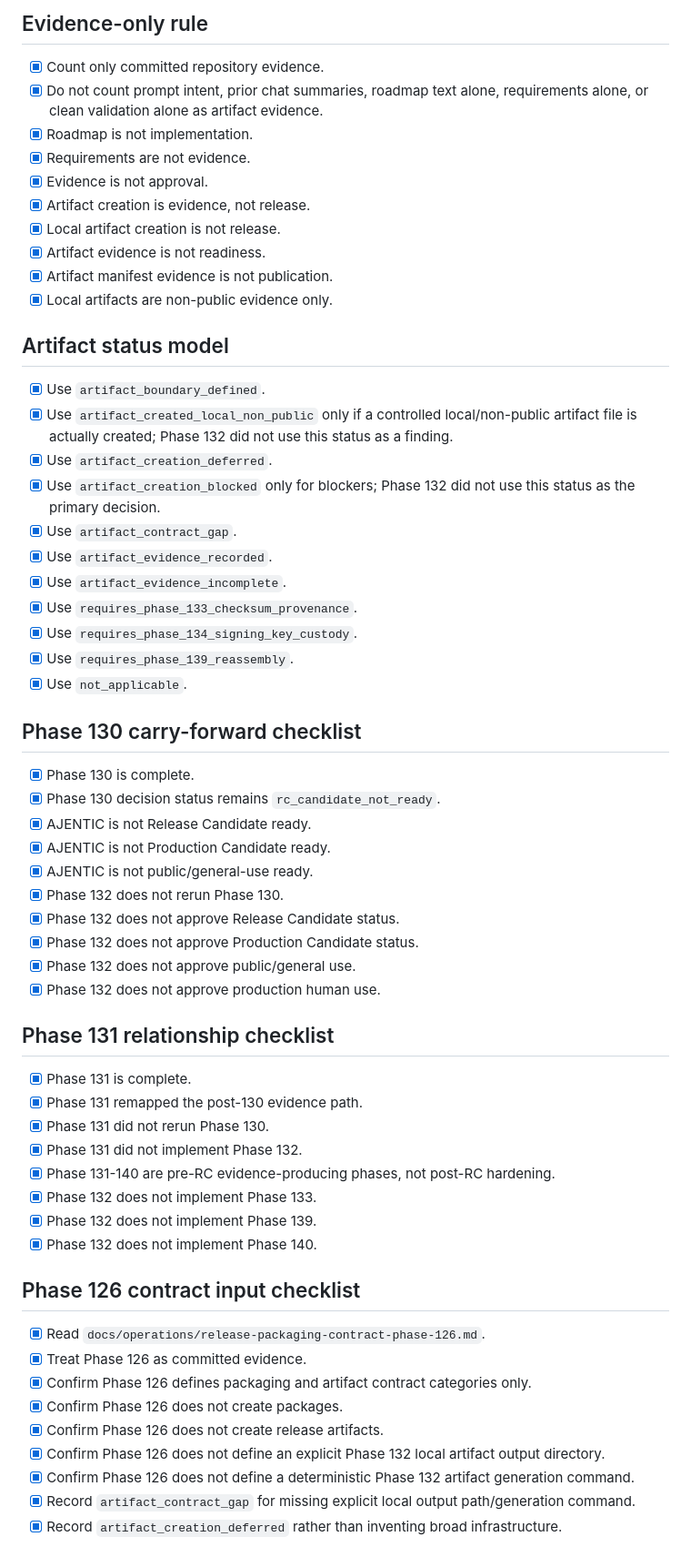
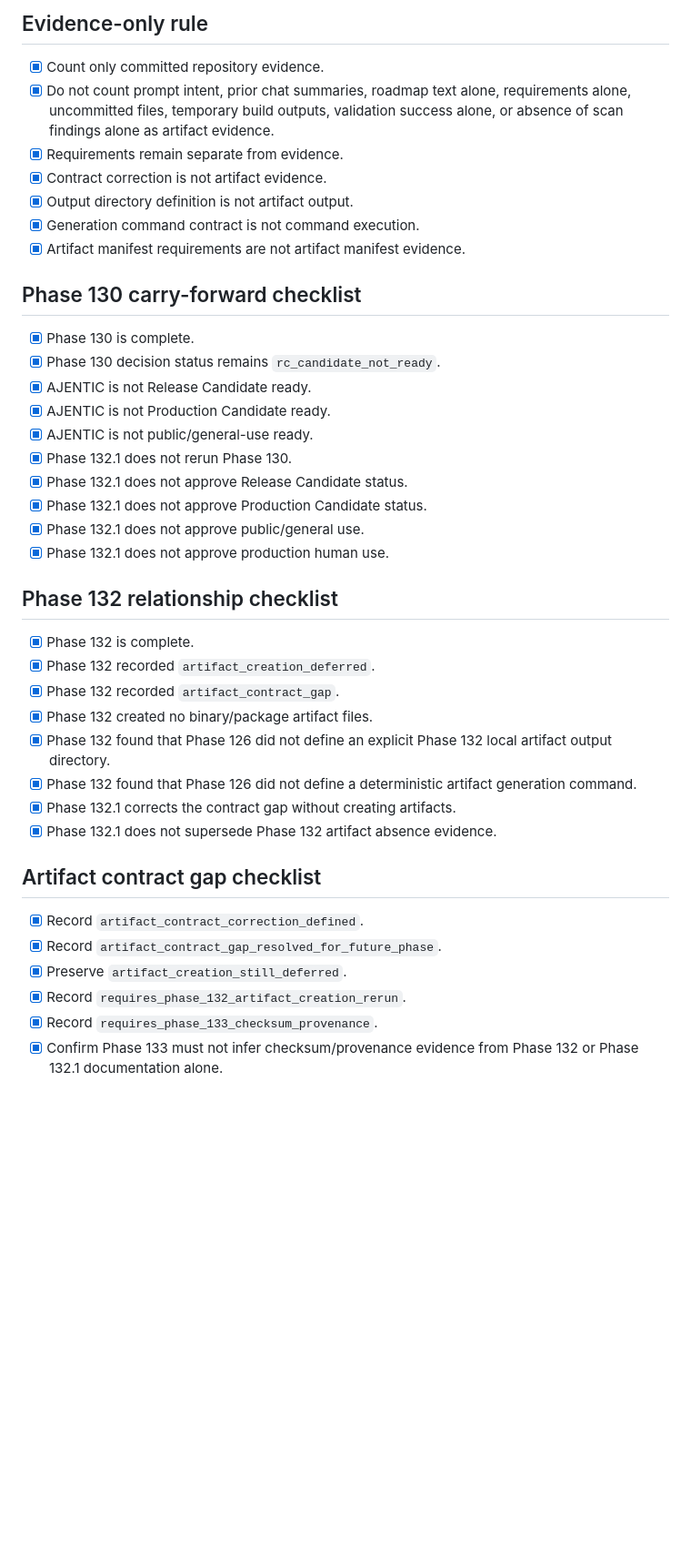
Before and after one commit to irgordon/ajentic, a Markdown page: checklists/current-phase.md, the part around one of its changes. Shown at 91% size. Drawn GitHub-style; blank space fills up the shorter version.

Commit message:
Out-of-band: correct artifact contract boundary

```diff
--- a/checklists/current-phase.md
+++ b/checklists/current-phase.md
@@ -34,28 +44,12 @@ mutation_path: checklist_revision
 
 ## Evidence-only rule
 - [x] Count only committed repository evidence.
-- [x] Do not count prompt intent, prior chat summaries, roadmap text alone, requirements alone, or clean validation alone as artifact evidence.
-- [x] Roadmap is not implementation.
-- [x] Requirements are not evidence.
-- [x] Evidence is not approval.
-- [x] Artifact creation is evidence, not release.
-- [x] Local artifact creation is not release.
-- [x] Artifact evidence is not readiness.
-- [x] Artifact manifest evidence is not publication.
-- [x] Local artifacts are non-public evidence only.
-
-## Artifact status model
-- [x] Use `artifact_boundary_defined`.
-- [x] Use `artifact_created_local_non_public` only if a controlled local/non-public artifact file is actually created; Phase 132 did not use this status as a finding.
-- [x] Use `artifact_creation_deferred`.
-- [x] Use `artifact_creation_blocked` only for blockers; Phase 132 did not use this status as the primary decision.
-- [x] Use `artifact_contract_gap`.
-- [x] Use `artifact_evidence_recorded`.
-- [x] Use `artifact_evidence_incomplete`.
-- [x] Use `requires_phase_133_checksum_provenance`.
-- [x] Use `requires_phase_134_signing_key_custody`.
-- [x] Use `requires_phase_139_reassembly`.
-- [x] Use `not_applicable`.
+- [x] Do not count prompt intent, prior chat summaries, roadmap text alone, requirements alone, uncommitted files, temporary build outputs, validation success alone, or absence of scan findings alone as artifact evidence.
+- [x] Requirements remain separate from evidence.
+- [x] Contract correction is not artifact evidence.
+- [x] Output directory definition is not artifact output.
+- [x] Generation command contract is not command execution.
+- [x] Artifact manifest requirements are not artifact manifest evidence.
 
 ## Phase 130 carry-forward checklist
 - [x] Phase 130 is complete.
@@ -63,30 +57,27 @@ mutation_path: checklist_revision
 - [x] AJENTIC is not Release Candidate ready.
 - [x] AJENTIC is not Production Candidate ready.
 - [x] AJENTIC is not public/general-use ready.
-- [x] Phase 132 does not rerun Phase 130.
-- [x] Phase 132 does not approve Release Candidate status.
-- [x] Phase 132 does not approve Production Candidate status.
-- [x] Phase 132 does not approve public/general use.
-- [x] Phase 132 does not approve production human use.
+- [x] Phase 132.1 does not rerun Phase 130.
+- [x] Phase 132.1 does not approve Release Candidate status.
+- [x] Phase 132.1 does not approve Production Candidate status.
+- [x] Phase 132.1 does not approve public/general use.
+- [x] Phase 132.1 does not approve production human use.
 
-## Phase 131 relationship checklist
-- [x] Phase 131 is complete.
-- [x] Phase 131 remapped the post-130 evidence path.
-- [x] Phase 131 did not rerun Phase 130.
-- [x] Phase 131 did not implement Phase 132.
-- [x] Phase 131-140 are pre-RC evidence-producing phases, not post-RC hardening.
-- [x] Phase 132 does not implement Phase 133.
-- [x] Phase 132 does not implement Phase 139.
-- [x] Phase 132 does not implement Phase 140.
+## Phase 132 relationship checklist
+- [x] Phase 132 is complete.
+- [x] Phase 132 recorded `artifact_creation_deferred`.
+- [x] Phase 132 recorded `artifact_contract_gap`.
+- [x] Phase 132 created no binary/package artifact files.
+- [x] Phase 132 found that Phase 126 did not define an explicit Phase 132 local artifact output directory.
+- [x] Phase 132 found that Phase 126 did not define a deterministic artifact generation command.
+- [x] Phase 132.1 corrects the contract gap without creating artifacts.
+- [x] Phase 132.1 does not supersede Phase 132 artifact absence evidence.
 
-## Phase 126 contract input checklist
-- [x] Read `docs/operations/release-packaging-contract-phase-126.md`.
-- [x] Treat Phase 126 as committed evidence.
-- [x] Confirm Phase 126 defines packaging and artifact contract categories only.
-- [x] Confirm Phase 126 does not create packages.
-- [x] Confirm Phase 126 does not create release artifacts.
-- [x] Confirm Phase 126 does not define an explicit Phase 132 local artifact output directory.
-- [x] Confirm Phase 126 does not define a deterministic Phase 132 artifact generation command.
-- [x] Record `artifact_contract_gap` for missing explicit local output path/generation command.
-- [x] Record `artifact_creation_deferred` rather than inventing broad infrastructure.
+## Artifact contract gap checklist
+- [x] Record `artifact_contract_correction_defined`.
+- [x] Record `artifact_contract_gap_resolved_for_future_phase`.
+- [x] Preserve `artifact_creation_still_deferred`.
+- [x] Record `requires_phase_132_artifact_creation_rerun`.
+- [x] Record `requires_phase_133_checksum_provenance`.
+- [x] Confirm Phase 133 must not infer checksum/provenance evidence from Phase 132 or Phase 132.1 documentation alone.
 
```
Also changed, not shown: other parts of checklists/current-phase.md (+122 -101 lines), CHANGELOG.md (+56 -0 lines), docs/operations/artifact-contract-correction-phase-132-1.md (added, +255 -0 lines).
